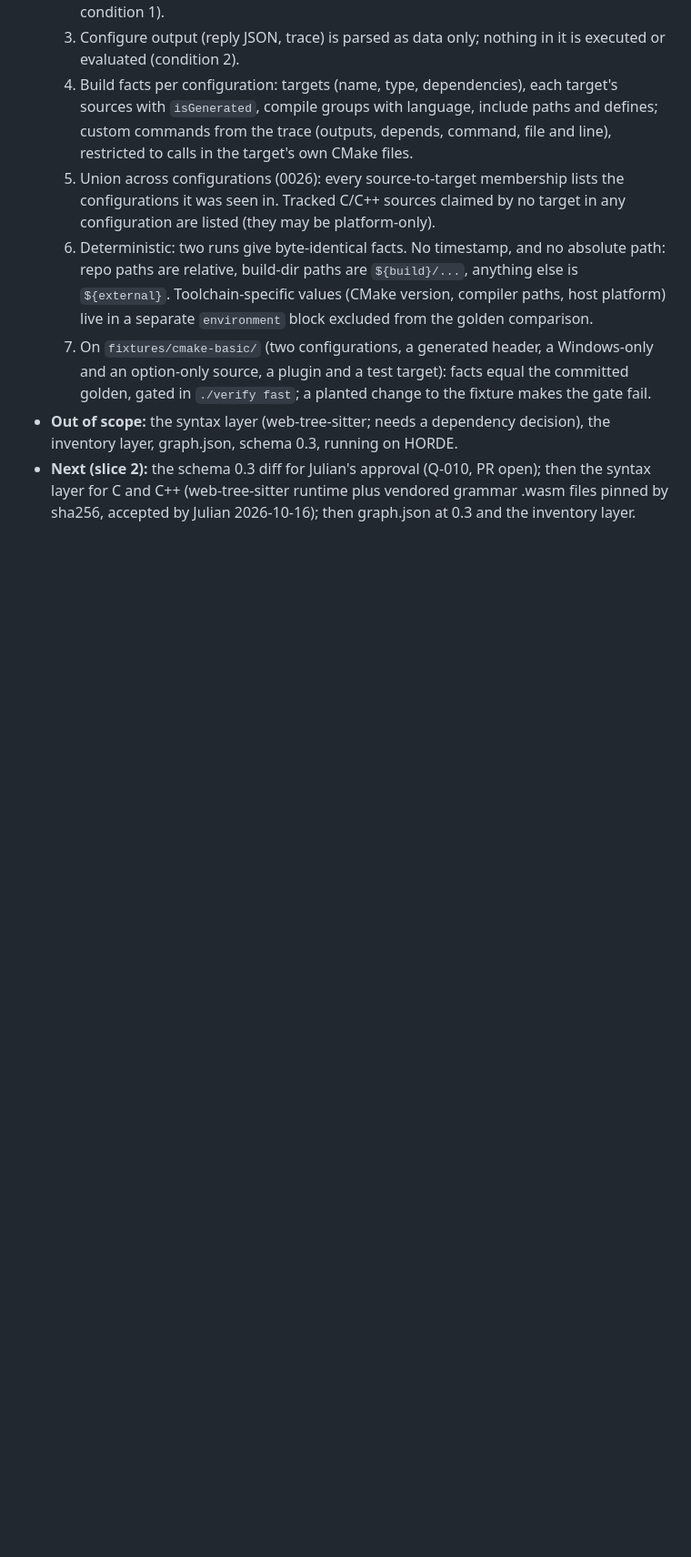
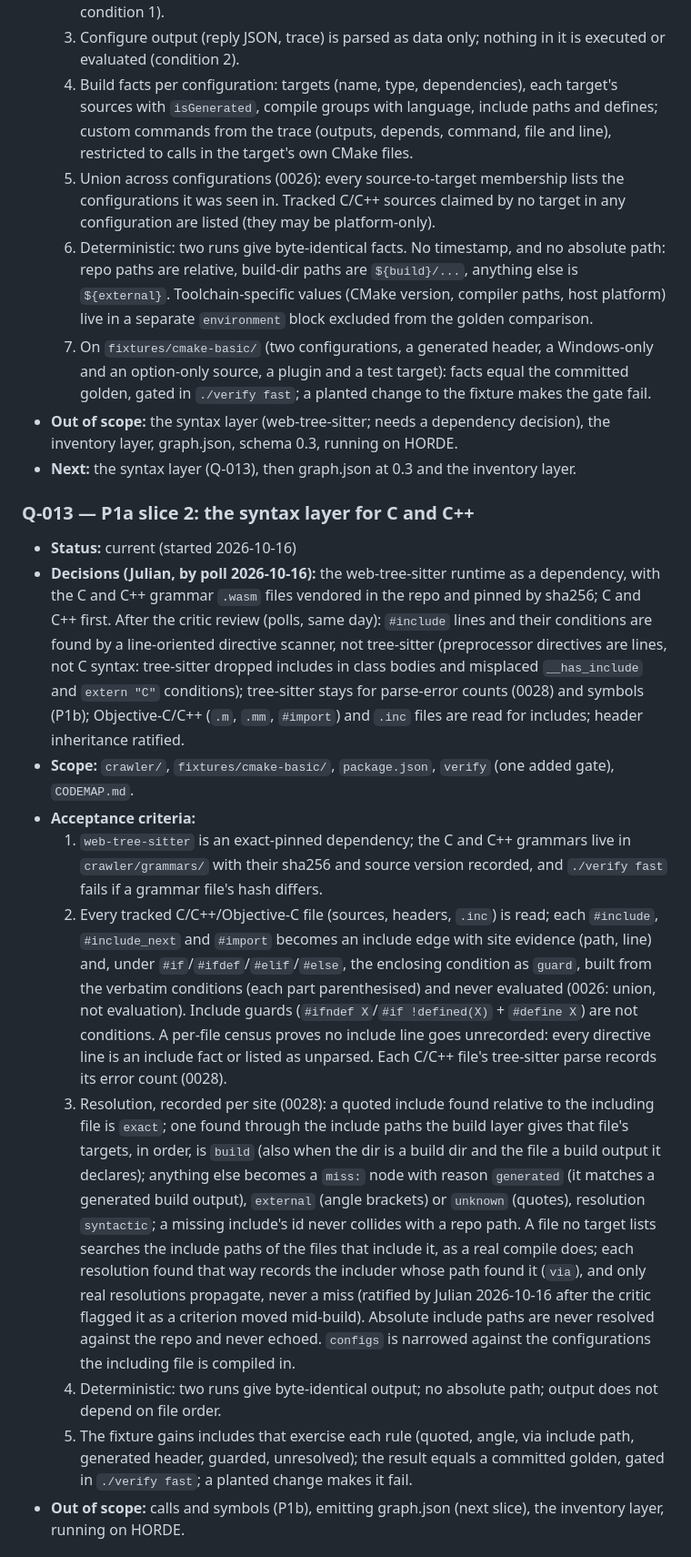
Before and after one commit to Julian-B-Smith/loupe, a Markdown page: ROADMAP.md, the part around one of its changes. Shown at 91% size. GitHub-like rendering; blank space fills up the shorter version.

```diff
--- a/ROADMAP.md
+++ b/ROADMAP.md
@@ -126,6 +126,38 @@ Each gate is a checkable condition. A phase is done when its gate passes in
      fixture makes the gate fail.
 - **Out of scope:** the syntax layer (web-tree-sitter; needs a dependency decision), the inventory layer, graph.json,
   schema 0.3, running on HORDE.
-- **Next (slice 2):** the schema 0.3 diff for Julian's approval (Q-010, PR open); then the syntax layer for C and
-  C++ (web-tree-sitter runtime plus vendored grammar .wasm files pinned by sha256, accepted by Julian 2026-10-16);
-  then graph.json at 0.3 and the inventory layer.
+- **Next:** the syntax layer (Q-013), then graph.json at 0.3 and the inventory layer.
+
+### Q-013 — P1a slice 2: the syntax layer for C and C++
+- **Status:** current (started 2026-10-16)
+- **Decisions (Julian, by poll 2026-10-16):** the web-tree-sitter runtime as a dependency, with the C and C++
+  grammar `.wasm` files vendored in the repo and pinned by sha256; C and C++ first. After the critic review (polls,
+  same day): `#include` lines and their conditions are found by a line-oriented directive scanner, not tree-sitter
+  (preprocessor directives are lines, not C syntax: tree-sitter dropped includes in class bodies and misplaced
+  `__has_include` and `extern "C"` conditions); tree-sitter stays for parse-error counts (0028) and symbols (P1b);
+  Objective-C/C++ (`.m`, `.mm`, `#import`) and `.inc` files are read for includes; header inheritance ratified.
+- **Scope:** `crawler/`, `fixtures/cmake-basic/`, `package.json`, `verify` (one added gate), `CODEMAP.md`.
+- **Acceptance criteria:**
+  1. `web-tree-sitter` is an exact-pinned dependency; the C and C++ grammars live in `crawler/grammars/` with their
+     sha256 and source version recorded, and `./verify fast` fails if a grammar file's hash differs.
+  2. Every tracked C/C++/Objective-C file (sources, headers, `.inc`) is read; each `#include`, `#include_next` and
+     `#import` becomes an include edge with site evidence (path, line) and, under `#if`/`#ifdef`/`#elif`/`#else`, the
+     enclosing condition as `guard`, built from the verbatim conditions (each part parenthesised) and never evaluated
+     (0026: union, not evaluation). Include guards (`#ifndef X`/`#if !defined(X)` + `#define X`) are not conditions.
+     A per-file census proves no include line goes unrecorded: every directive line is an include fact or listed as
+     unparsed. Each C/C++ file's tree-sitter parse records its error count (0028).
+  3. Resolution, recorded per site (0028): a quoted include found relative to the including file is `exact`; one
+     found through the include paths the build layer gives that file's targets, in order, is `build` (also when the
+     dir is a build dir and the file a build output it declares); anything else becomes a `miss:` node with reason
+     `generated` (it matches a generated build output), `external` (angle brackets) or `unknown` (quotes), resolution
+     `syntactic`; a missing include's id never collides with a repo path. A file no target lists searches the
+     include paths of the files that include it, as a real compile does; each resolution found that way records the
+     includer whose path found it (`via`), and only real resolutions propagate, never a miss (ratified by Julian
+     2026-10-16 after the critic flagged it as a criterion moved mid-build). Absolute include paths are never
+     resolved against the repo and never echoed. `configs` is narrowed against the configurations the including file
+     is compiled in.
+  4. Deterministic: two runs give byte-identical output; no absolute path; output does not depend on file order.
+  5. The fixture gains includes that exercise each rule (quoted, angle, via include path, generated header, guarded,
+     unresolved); the result equals a committed golden, gated in `./verify fast`; a planted change makes it fail.
+- **Out of scope:** calls and symbols (P1b), emitting graph.json (next slice), the inventory layer, running on HORDE.
+
```
Also changed, not shown: other parts of ROADMAP.md (+29 -1 lines), integrations/hypersaw/response-engine-structure.md (added, +74 -0 lines).
